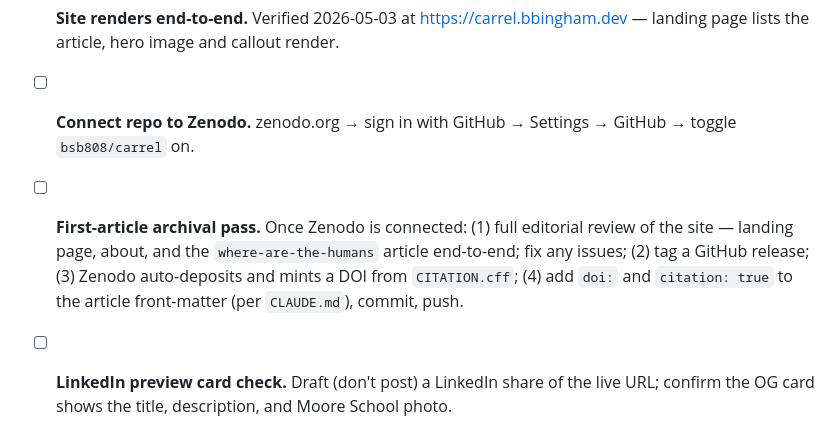
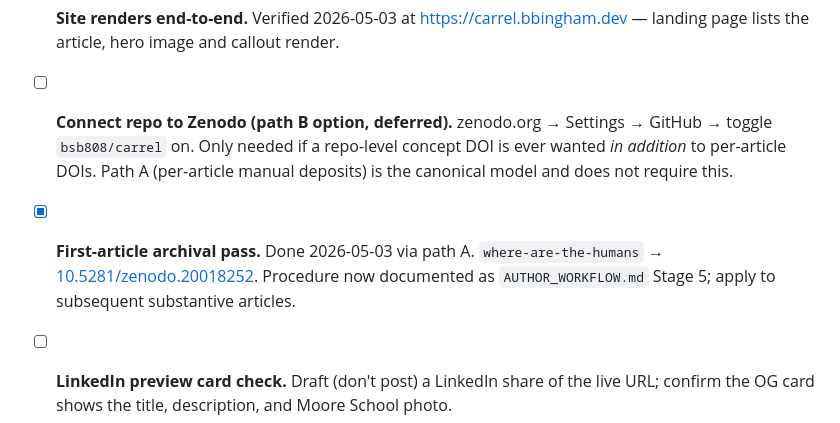
Before and after one commit to bsb808/carrel, a Markdown page: TODO.md, the part around the change. Rendered like a GitHub page.

```diff
--- a/TODO.md
+++ b/TODO.md
@@ -28,16 +28,17 @@ Running list of deferred work. Strike items as they're completed.
       <https://carrel.bbingham.dev> — landing page lists the
       article, hero image and callout render.
 
-- [ ] **Connect repo to Zenodo.** zenodo.org → sign in with GitHub →
-      Settings → GitHub → toggle `bsb808/carrel` on.
+- [ ] **Connect repo to Zenodo (path B option, deferred).**
+      zenodo.org → Settings → GitHub → toggle `bsb808/carrel` on.
+      Only needed if a repo-level concept DOI is ever wanted *in
+      addition* to per-article DOIs. Path A (per-article manual
+      deposits) is the canonical model and does not require this.
 
-- [ ] **First-article archival pass.** Once Zenodo is connected:
-      (1) full editorial review of the site — landing page, about,
-      and the `where-are-the-humans` article end-to-end; fix any
-      issues; (2) tag a GitHub release; (3) Zenodo auto-deposits
-      and mints a DOI from `CITATION.cff`; (4) add `doi:` and
-      `citation: true` to the article front-matter (per
-      `CLAUDE.md`), commit, push.
+- [x] **First-article archival pass.** Done 2026-05-03 via path A.
+      `where-are-the-humans` →
+      [10.5281/zenodo.20018252](https://doi.org/10.5281/zenodo.20018252).
+      Procedure now documented as `AUTHOR_WORKFLOW.md` Stage 5;
+      apply to subsequent substantive articles.
 
 - [ ] **LinkedIn preview card check.** Draft (don't post) a
       LinkedIn share of the live URL; confirm the OG card shows
```
Also changed, not shown: AUTHOR_WORKFLOW.md (+83 -1 lines), CLAUDE.md (+2 -1 lines).
